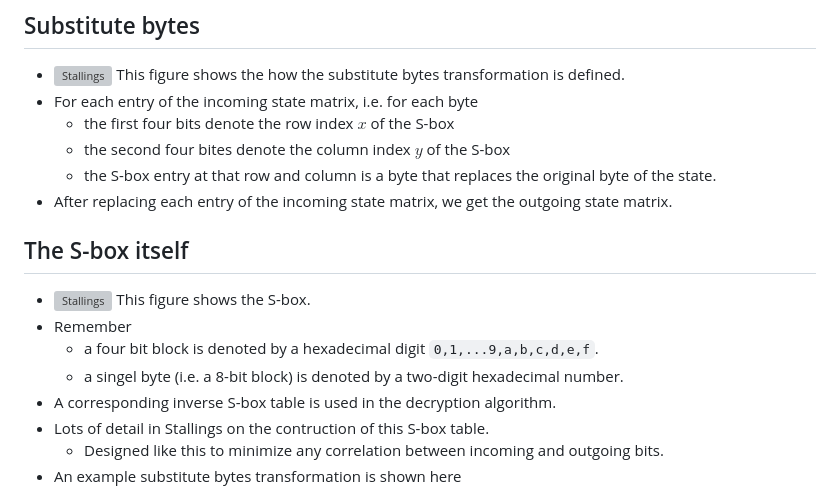
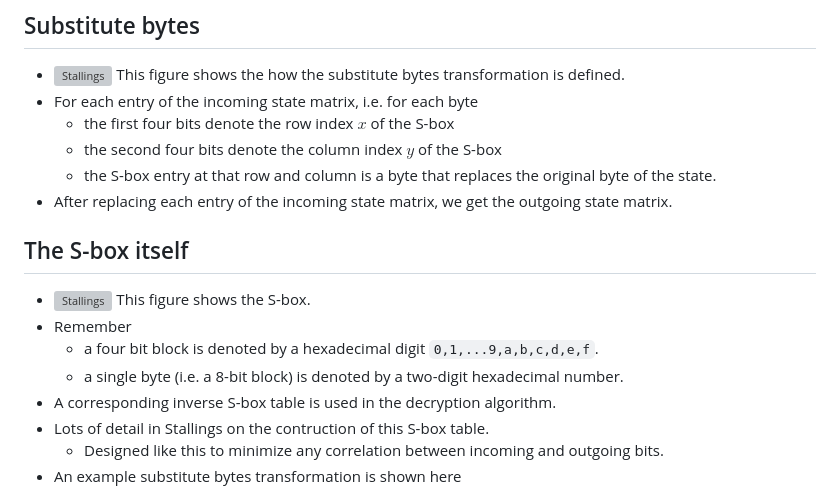
Before and after one commit to killianobrien/myslides, a Markdown page: slides/app-cryp-06.md, the part around the change printed below. GitHub-like rendering; grey boxes are pictures that could not be loaded.

```diff
--- a/slides/app-cryp-06.md
+++ b/slides/app-cryp-06.md
@@ -78,7 +78,7 @@ of degree $n-1$ or less.
 * <img src="./images/subsbytes.png" alt="Stallings" style="padding:5spx;width=150px;float:right"> This figure shows the how the substitute bytes transformation is defined.
 * For each entry of the incoming state matrix, i.e. for each byte
     - the first four bits denote the row index $x$ of the S-box
-    - the second four bites denote the column index $y$ of the S-box
+    - the second four bits denote the column index $y$ of the S-box
     - the S-box entry at that row and column is a byte that replaces the original byte of the state.
 * After replacing each entry of the incoming state matrix, we get the outgoing state matrix.
 
@@ -87,7 +87,7 @@ of degree $n-1$ or less.
 * <img src="./images/s-box.png" alt="Stallings" style="padding:5spx;width=150px;float:right"> This figure shows the S-box.
 * Remember
     - a four bit block is denoted by a hexadecimal digit `0,1,...9,a,b,c,d,e,f`.
-    - a singel byte (i.e. a 8-bit block) is denoted by a two-digit hexadecimal number.
+    - a single byte (i.e. a 8-bit block) is denoted by a two-digit hexadecimal number.
 * A corresponding inverse S-box table is used in the decryption algorithm.
 * Lots of detail in Stallings on the contruction of this S-box table.
     - Designed like this to minimize any correlation between incoming and outgoing bits.
```
Also changed, not shown: other parts of slides/app-cryp-06.md (+31 -0 lines), slides/images/AESkeyexp.png (added), slides/images/RCtable.png (added), 1 other file.
